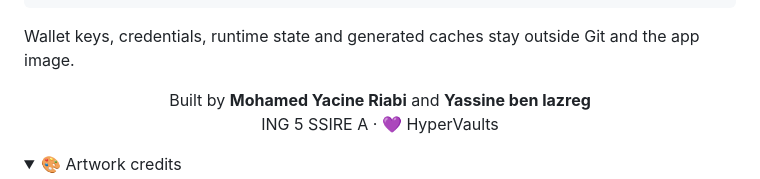
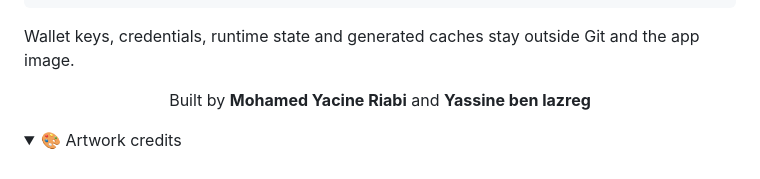
Before and after one commit to yacrb/Hypervaults, a Markdown page: README.md, the part around one of its changes. Drawn GitHub-style; folded sections open.

Commit message:
docs: simplify README credits and security heading

```diff
--- a/README.md
+++ b/README.md
@@ -249,7 +249,7 @@ and the app image.
 
 </details>
 
-<p align="center">Built by <strong>Mohamed Yacine Riabi</strong> and <strong>Yassine ben lazreg</strong><br>ING 5 SSIRE A · 💜 HyperVaults</p>
+<p align="center">Built by <strong>Mohamed Yacine Riabi</strong> and <strong>Yassine ben lazreg</strong></p>
 
 <details>
 <summary>🎨 Artwork credits</summary>
```
Also changed, not shown: other parts of README.md (+1 -1 lines).
